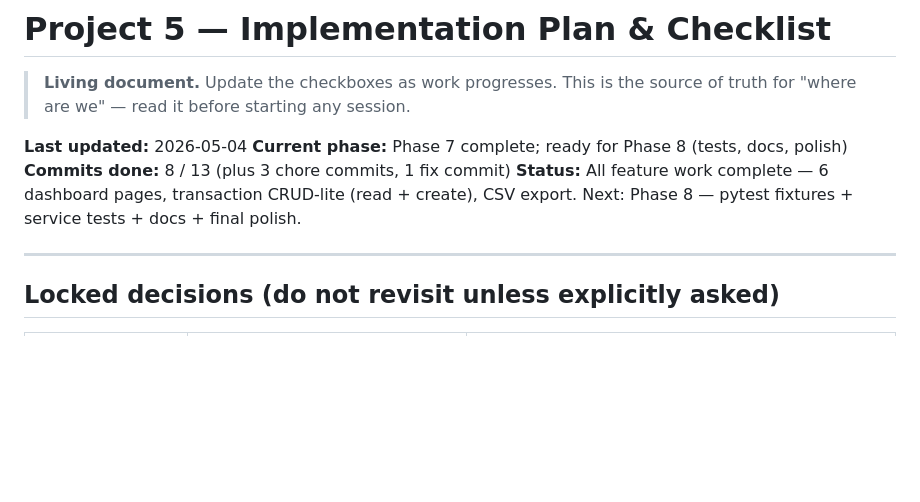
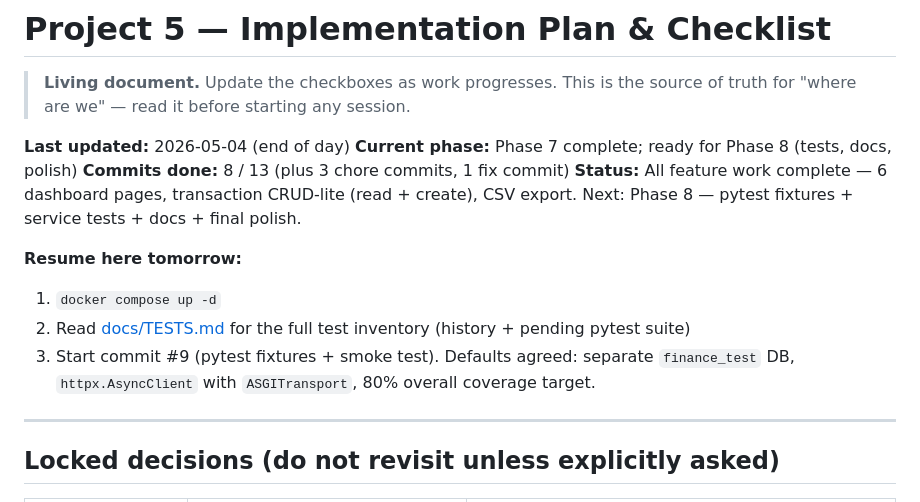
Before and after one commit to HelioZF/financial-analytics-dashboard, a Markdown page: docs/PROJECT_PLAN.md, the part around the change. Rendered like a GitHub page; blank space fills up the shorter version.

```diff
--- a/docs/PROJECT_PLAN.md
+++ b/docs/PROJECT_PLAN.md
@@ -2,10 +2,15 @@
 
 > **Living document.** Update the checkboxes as work progresses. This is the source of truth for "where are we" — read it before starting any session.
 
-**Last updated:** 2026-05-04
+**Last updated:** 2026-05-04 (end of day)
 **Current phase:** Phase 7 complete; ready for Phase 8 (tests, docs, polish)
 **Commits done:** 8 / 13 (plus 3 chore commits, 1 fix commit)
 **Status:** All feature work complete — 6 dashboard pages, transaction CRUD-lite (read + create), CSV export. Next: Phase 8 — pytest fixtures + service tests + docs + final polish.
+
+**Resume here tomorrow:**
+1. `docker compose up -d`
+2. Read [docs/TESTS.md](TESTS.md) for the full test inventory (history + pending pytest suite)
+3. Start commit #9 (pytest fixtures + smoke test). Defaults agreed: separate `finance_test` DB, `httpx.AsyncClient` with `ASGITransport`, 80% overall coverage target.
 
 ---
 
```
Also changed, not shown: docs/TESTS.md (added, +237 -0 lines).
